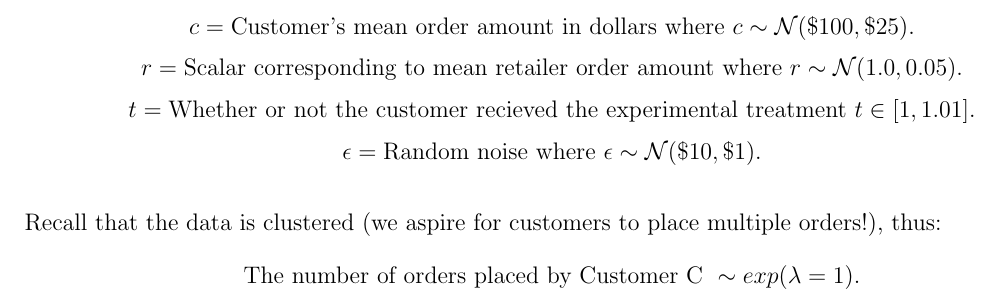
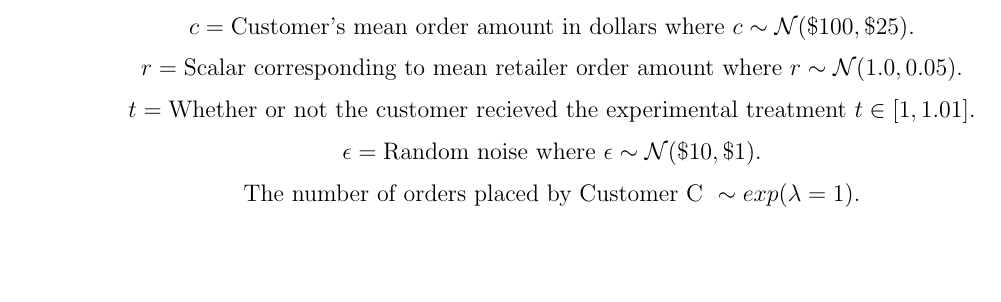
Before and after one commit to b-knight/Power_Analysis_Techniques, a LaTeX document (images/latex_files/math_imagery.tex): part of page 1 of 4, cut so that both start at the same text, the shorter picture padded with empty space. The pictures show the PDF file images/latex_files/math_imagery.pdf that the author committed with the source.

Commit message:
updated img

```diff
--- a/images/latex_files/math_imagery.tex
+++ b/images/latex_files/math_imagery.tex
@@ -16,8 +16,6 @@
 \[r = \text{Scalar corresponding to mean retailer order amount where } r \sim \mathcal{N}(1.0,0.05).\]
 \[t = \text{Whether or not the customer recieved the experimental treatment } t \in [1,1.01].\]
 \[\epsilon = \text{Random noise where } \epsilon \sim \mathcal{N}(\$10,\$1).\]
-\\
-\indent\indent Recall that the data is clustered (we aspire for customers to place multiple orders!), thus:
 \[\text{The number of orders placed by Customer C }  \sim exp(\lambda = 1).\]
 
 
```
Also changed, not shown: images/latex_files/math_imagery.pdf, power_curve_estimation/Part_I_Distribution_Specification.png, images/latex_files/math_imagery.tex (1 more changed lines), 5 other files.
